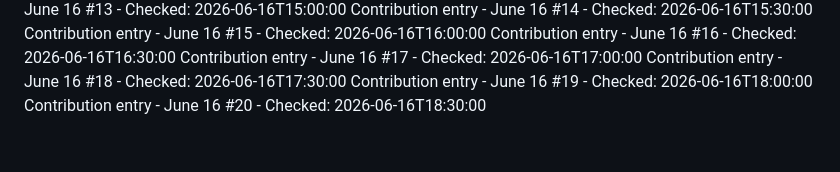
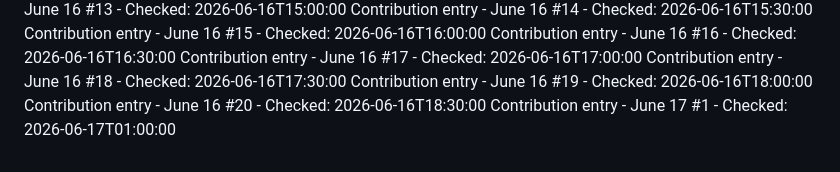
Before and after one commit to Hubrisdog/runwaymap, a Markdown page: CONTRIBUTIONS.md, the part around the change. Drawn GitHub-style.

```diff
--- a/CONTRIBUTIONS.md
+++ b/CONTRIBUTIONS.md
@@ -78,3 +78,4 @@ Contribution entry - June 16 #17 - Checked: 2026-06-16T17:00:00
 Contribution entry - June 16 #18 - Checked: 2026-06-16T17:30:00
 Contribution entry - June 16 #19 - Checked: 2026-06-16T18:00:00
 Contribution entry - June 16 #20 - Checked: 2026-06-16T18:30:00
+Contribution entry - June 17 #1 - Checked: 2026-06-17T01:00:00
```
